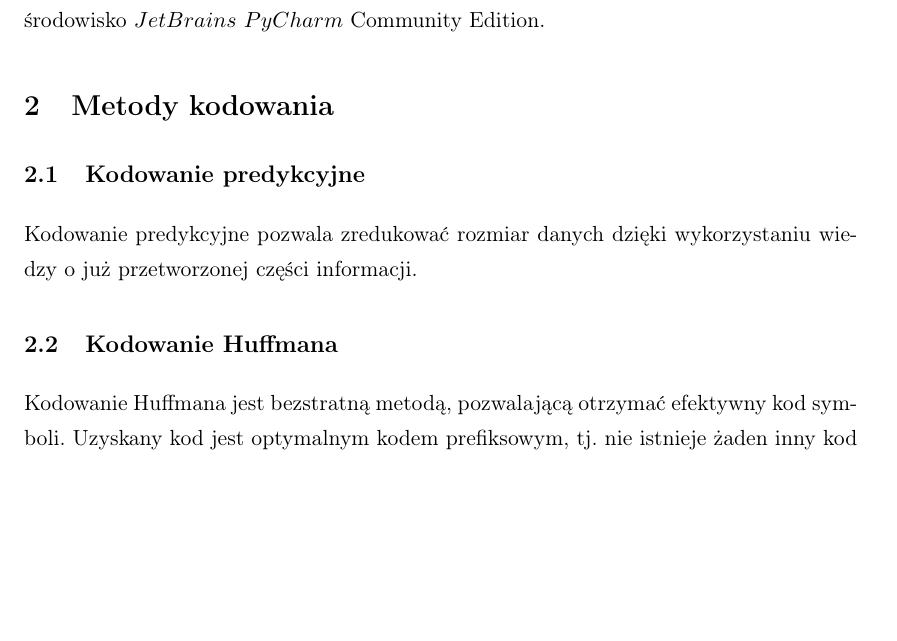
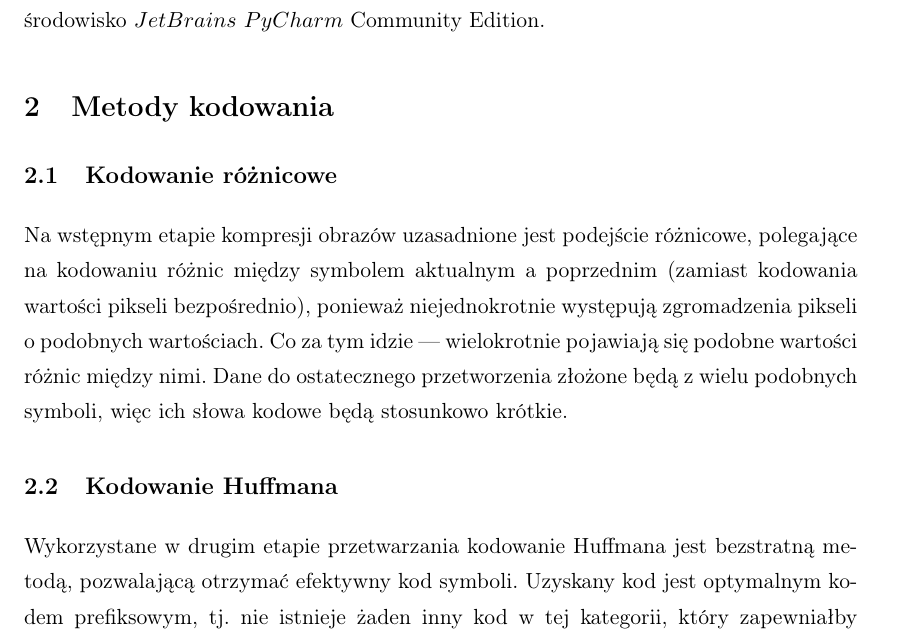
Before and after one commit to mlembke/KODA, a LaTeX document (latex/KodaDokWst.tex): part of page 2 of 3, cut so that both start at the same text, the shorter picture padded with empty space. Compiled offline with pdfLaTeX.

Commit message:
KodaDokWst complete. Needs verification.

```diff
--- a/latex/KodaDokWst.tex
+++ b/latex/KodaDokWst.tex
@@ -20,15 +20,20 @@ Projekt napisany zostanie w~języku Python, z~użyciem potrzebnych bibliotek (np
 \section{Metody kodowania}
 \label{sec:metody}
 
-\subsection{Kodowanie predykcyjne}
+% \subsection{Kodowanie predykcyjne}
+% \label{subsec:kodowanie_predykcyjne}
+
+% Kodowanie predykcyjne pozwala zredukować rozmiar danych dzięki wykorzystaniu wiedzy o~już przetworzonej części informacji. Dzięki temu możliwe jest użycie wielu rozkładów prawdopodobieństwa/przekształceń w taki sposób, by kodowany aktualnie symbol miał wysokie prawdopodobieństwo wystąpienia w~aktualnie używanym rozkładzie, a~co za tym idzie~---~możliwie niewielką długość słowa kodowego. By zakodowane dane były użyteczne, informacja o~używanych rozkładach musi być znana zarówno koderowi, jak i~dekoderowi.
+
+\subsection{Kodowanie różnicowe}
 \label{subsec:kodowanie_roznicowe}
 
-Kodowanie predykcyjne pozwala zredukować rozmiar danych dzięki wykorzystaniu wiedzy o~już przetworzonej części informacji.
+Na wstępnym etapie kompresji obrazów uzasadnione jest podejście różnicowe, polegające na kodowaniu różnic między symbolem aktualnym a~poprzednim (zamiast kodowania wartości pikseli bezpośrednio), ponieważ niejednokrotnie występują zgromadzenia pikseli o~podobnych wartościach. Co za tym idzie~---~wielokrotnie pojawiają się podobne wartości różnic między nimi. Dane do ostatecznego przetworzenia złożone będą z~wielu podobnych symboli, więc ich słowa kodowe będą stosunkowo krótkie.
 
 \subsection{Kodowanie  Huffmana}
 \label{subsec:kod_huffamana}
 
-Kodowanie Huffmana jest bezstratną metodą, pozwalającą otrzymać efektywny kod symboli. Uzyskany kod jest optymalnym kodem prefiksowym, tj. nie istnieje żaden inny kod w~tej kategorii, który zapewniałby mniejszą średnią długość słowa kodowego. Idea tej metody opiera się na dwóch założeniach:
+Wykorzystane w drugim etapie przetwarzania kodowanie Huffmana jest bezstratną metodą, pozwalającą otrzymać efektywny kod symboli. Uzyskany kod jest optymalnym kodem prefiksowym, tj. nie istnieje żaden inny kod w~tej kategorii, który zapewniałby mniejszą średnią długość słowa kodowego. Idea tej metody opiera się na dwóch założeniach:
 
 \begin{enumerate} \itemsep1pt
 	\item Długość słowa kodowego dla danego symbolu jest tym mniejsza, im częściej występuje on w~alfabecie;
```
Also changed, not shown: latex/KodaDokWst.pdf.
